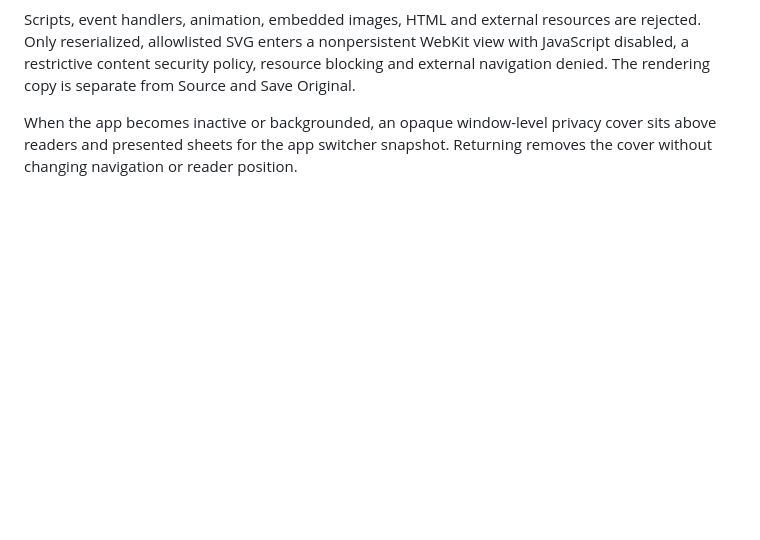
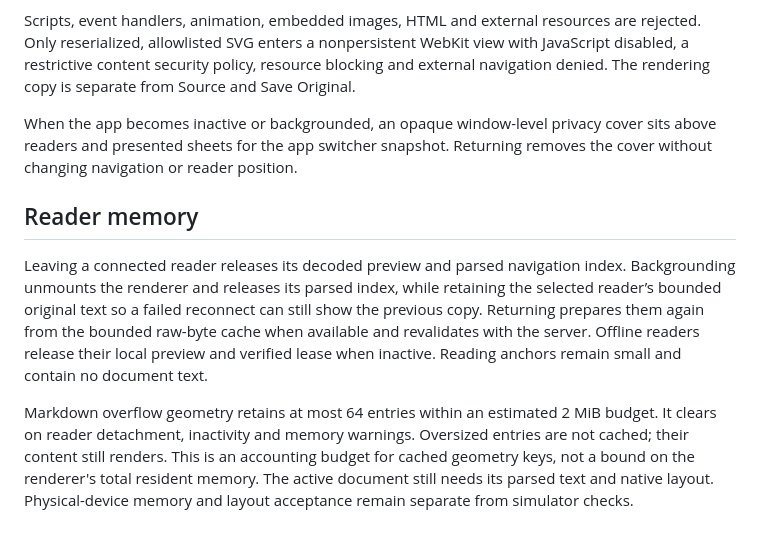
Before and after one commit to eyeb0l/RemoteFiles, a Markdown page: docs/READER.md, the part around one of its changes. GitHub-like rendering; blank space fills up the shorter version.

```diff
--- a/docs/READER.md
+++ b/docs/READER.md
@@ -56,3 +60,9 @@ Rendered SVG supports a static subset (paths, shapes, groups, gradients, local r
 Scripts, event handlers, animation, embedded images, HTML and external resources are rejected. Only reserialized, allowlisted SVG enters a nonpersistent WebKit view with JavaScript disabled, a restrictive content security policy, resource blocking and external navigation denied. The rendering copy is separate from Source and Save Original.
 
 When the app becomes inactive or backgrounded, an opaque window-level privacy cover sits above readers and presented sheets for the app switcher snapshot. Returning removes the cover without changing navigation or reader position.
+
+## Reader memory
+
+Leaving a connected reader releases its decoded preview and parsed navigation index. Backgrounding unmounts the renderer and releases its parsed index, while retaining the selected reader’s bounded original text so a failed reconnect can still show the previous copy. Returning prepares them again from the bounded raw-byte cache when available and revalidates with the server. Offline readers release their local preview and verified lease when inactive. Reading anchors remain small and contain no document text.
+
+Markdown overflow geometry retains at most 64 entries within an estimated 2 MiB budget. It clears on reader detachment, inactivity and memory warnings. Oversized entries are not cached; their content still renders. This is an accounting budget for cached geometry keys, not a bound on the renderer's total resident memory. The active document still needs its parsed text and native layout. Physical-device memory and layout acceptance remain separate from simulator checks.
```
Also changed, not shown: other parts of docs/READER.md (+6 -2 lines), ROADMAP.md (+1 -1 lines), docs/screenshots/reader-source-anchors-iphone.png (added), 12 other files.
